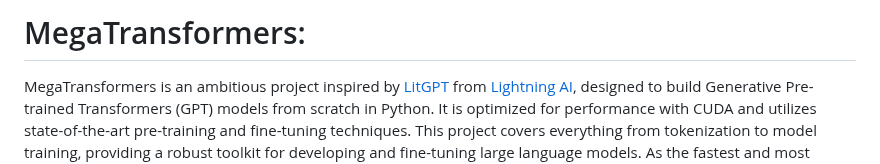
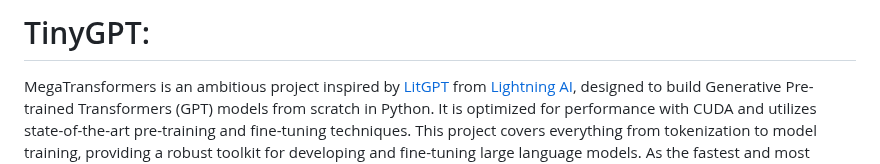
Before and after one commit to Esmail-ibraheem/nanograd, a Markdown page: README.md, the part around the change. GitHub-like rendering.

```diff
--- a/README.md
+++ b/README.md
@@ -1,4 +1,4 @@
-# MegaTransformers:
+# TinyGPT:
 MegaTransformers is an ambitious project inspired by [LitGPT](https://github.com/Lightning-AI/litgpt) from [Lightning AI](https://github.com/Lightning-AI), designed to build Generative Pre-trained Transformers (GPT) models from scratch in Python. It is optimized for performance with CUDA and utilizes state-of-the-art pre-training and fine-tuning techniques. This project covers everything from tokenization to model training, providing a robust toolkit for developing and fine-tuning large language models. As the fastest and most efficient repository for continued pre-training and fine-tuning GPTs, MegaTransformers sets a new standard in AI research and development.
 
 <p align="center">
```
